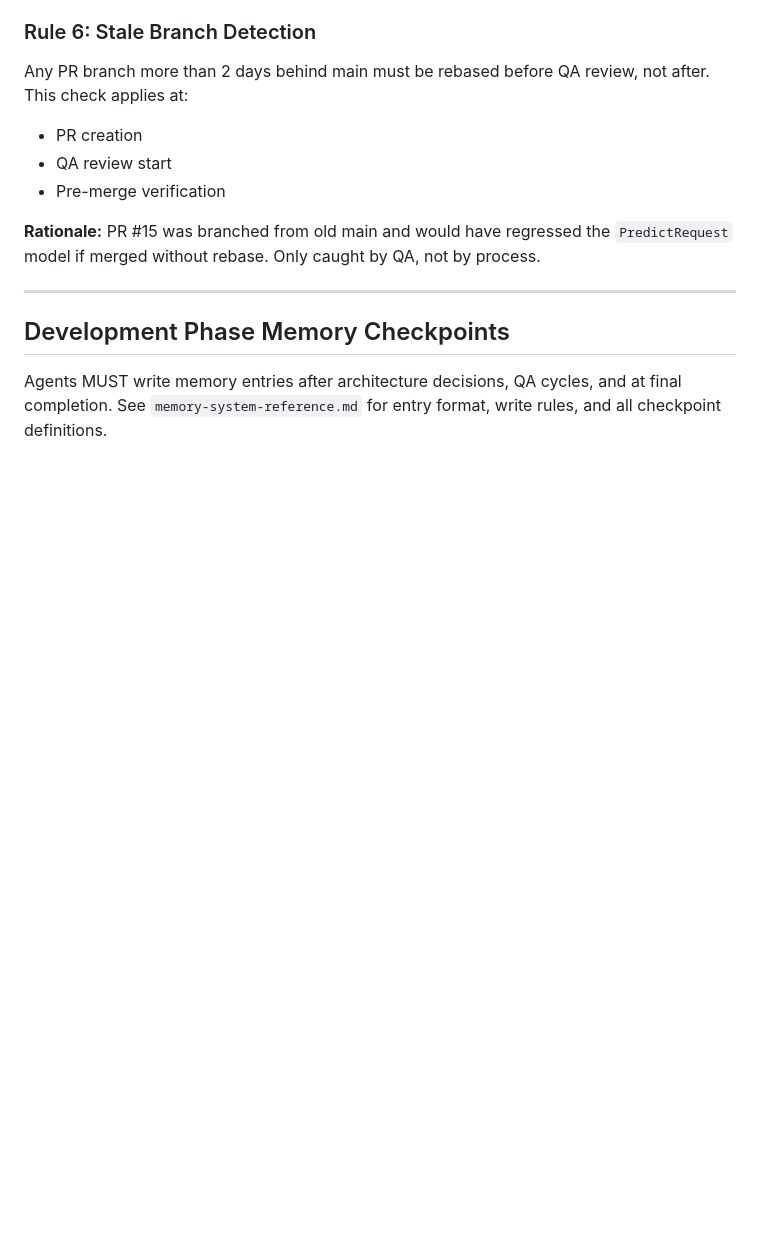
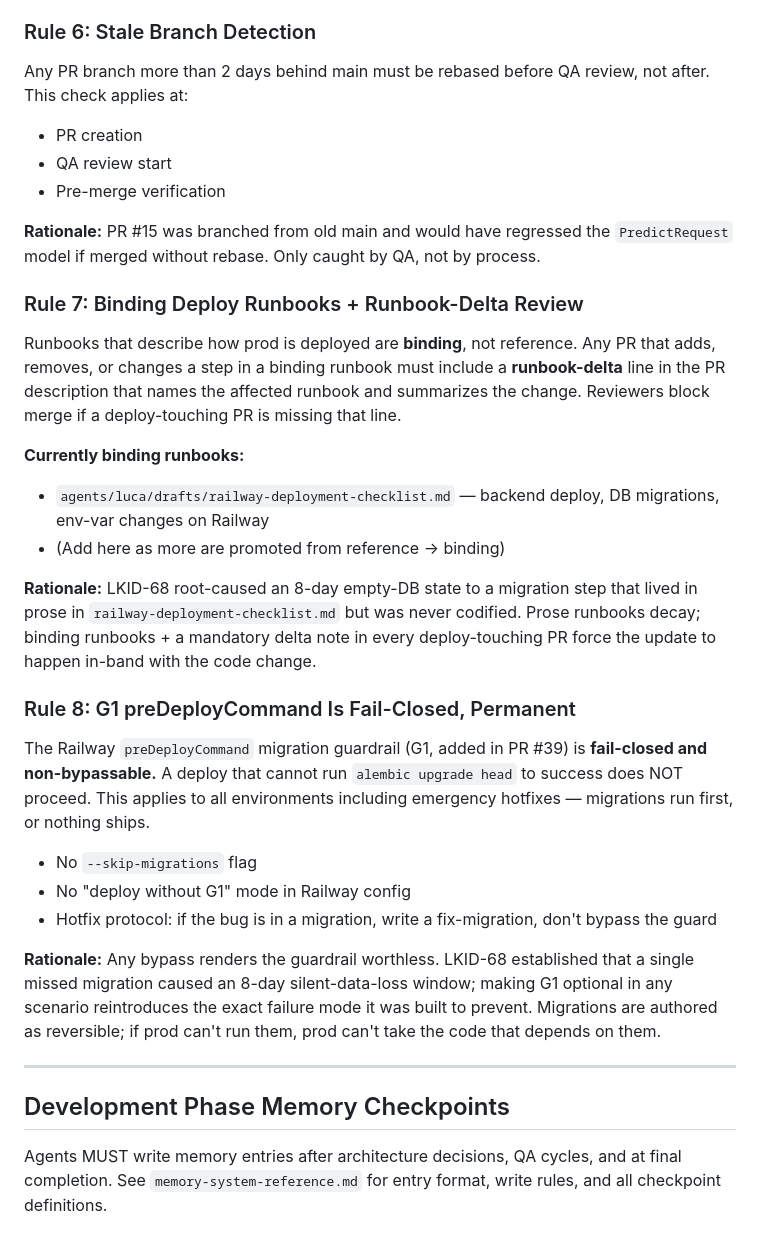
Before and after one commit to Automation-Architecture/LKID, a Markdown page: docs/development-phase-engineering-sop.md, the part around the change. GitHub-like rendering; blank space fills up the shorter version.

Commit message:
docs(sop): resolve LKID-68 AI-1/2/4/5 — add SOP Rules 7+8, mark runbook BINDING
AI-1 Delete LKID-69 now (verification memo pending).
AI-2 No backfill of Sprint 2-3 unpersisted responses.
AI-4 Runbook governance: Development Phase SOP Rule 7 adds the
     runbook-delta review requirement; railway-deployment-checklist.md
     is now classified BINDING.
AI-5 G1 preDeployCommand is fail-closed permanent, non-bypassable,
     including for emergency hotfixes. Documented as SOP Rule 8.

AI-3 already shipped as LKID-71 (PR #56). AI-6/AI-7 remain Luca-owned
Sprint 5 backlog.

Co-Authored-By: Claude Opus 4.7 (1M context) <noreply@anthropic.com>

```diff
--- a/docs/development-phase-engineering-sop.md
+++ b/docs/development-phase-engineering-sop.md
@@ -190,6 +190,27 @@ Any PR branch more than 2 days behind main must be rebased before QA review, not
 
 **Rationale:** PR #15 was branched from old main and would have regressed the `PredictRequest` model if merged without rebase. Only caught by QA, not by process.
 
+### Rule 7: Binding Deploy Runbooks + Runbook-Delta Review
+
+Runbooks that describe how prod is deployed are **binding**, not reference. Any PR that adds, removes, or changes a step in a binding runbook must include a **runbook-delta** line in the PR description that names the affected runbook and summarizes the change. Reviewers block merge if a deploy-touching PR is missing that line.
+
+**Currently binding runbooks:**
+
+- `agents/luca/drafts/railway-deployment-checklist.md` — backend deploy, DB migrations, env-var changes on Railway
+- (Add here as more are promoted from reference → binding)
+
+**Rationale:** LKID-68 root-caused an 8-day empty-DB state to a migration step that lived in prose in `railway-deployment-checklist.md` but was never codified. Prose runbooks decay; binding runbooks + a mandatory delta note in every deploy-touching PR force the update to happen in-band with the code change.
+
+### Rule 8: G1 preDeployCommand Is Fail-Closed, Permanent
+
+The Railway `preDeployCommand` migration guardrail (G1, added in PR #39) is **fail-closed and non-bypassable.** A deploy that cannot run `alembic upgrade head` to success does NOT proceed. This applies to all environments including emergency hotfixes — migrations run first, or nothing ships.
+
+- No `--skip-migrations` flag
+- No "deploy without G1" mode in Railway config
+- Hotfix protocol: if the bug is in a migration, write a fix-migration, don't bypass the guard
+
+**Rationale:** Any bypass renders the guardrail worthless. LKID-68 established that a single missed migration caused an 8-day silent-data-loss window; making G1 optional in any scenario reintroduces the exact failure mode it was built to prevent. Migrations are authored as reversible; if prod can't run them, prod can't take the code that depends on them.
+
 ---
 
 ## Development Phase Memory Checkpoints
```
Also changed, not shown: 2 other files.
